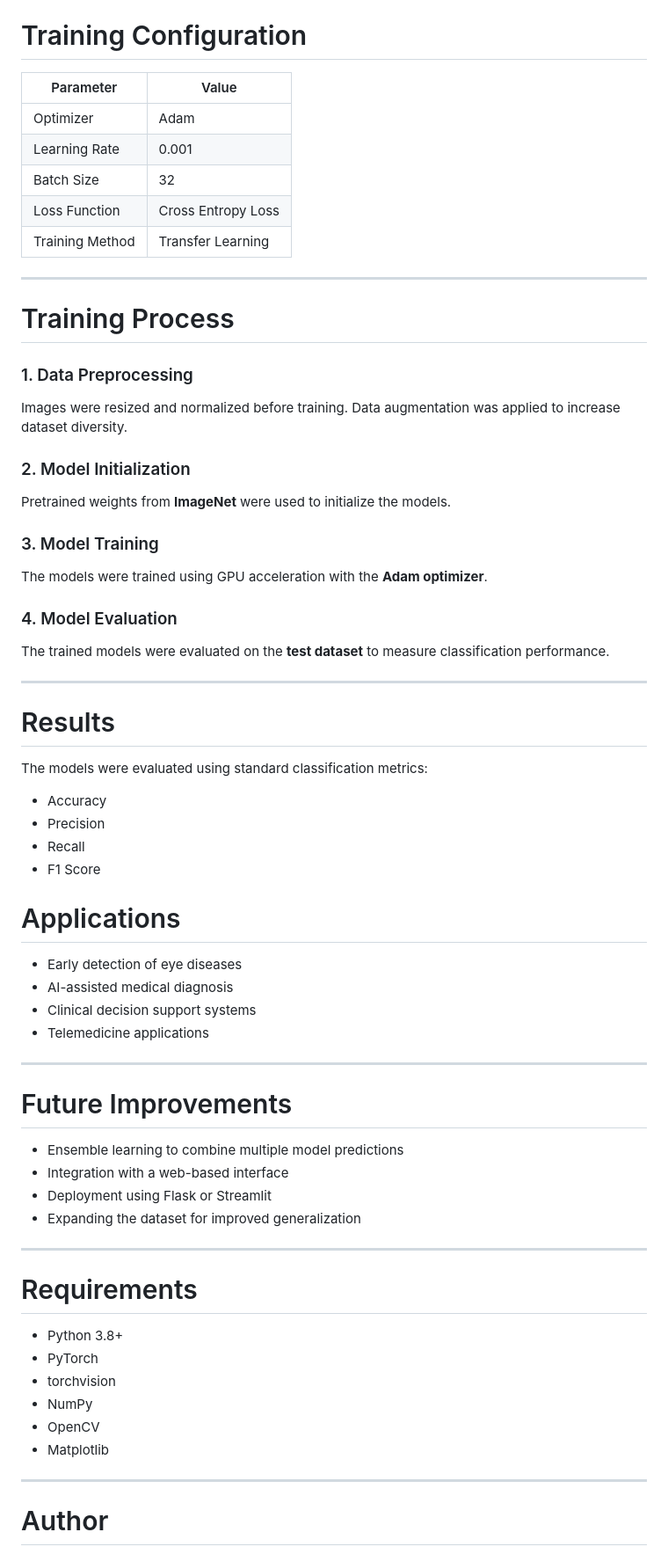
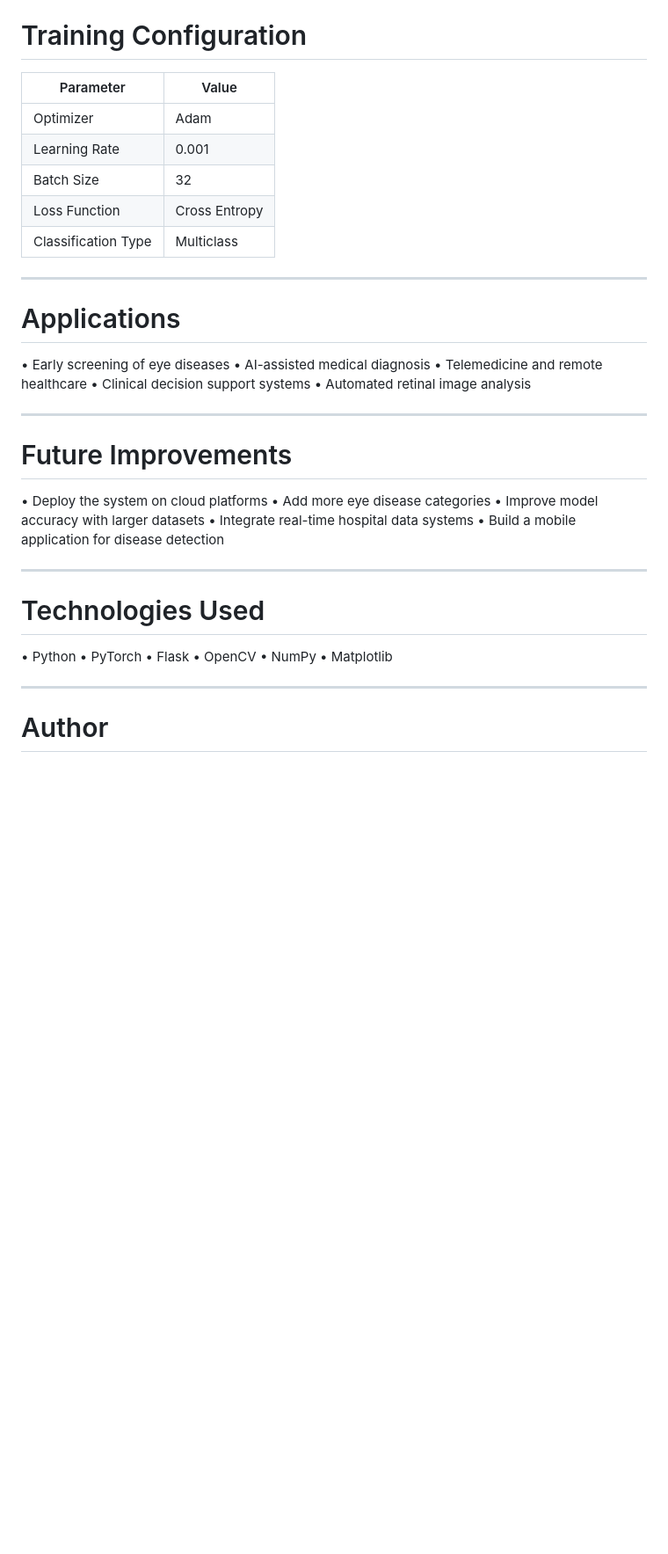
Before and after one commit to T-K-234/Eyedis-using-transfer-learning, a Markdown page: README.md, the part around one of its changes. Shown at 88% size. Drawn GitHub-style; blank space fills up the shorter version.

```diff
--- a/README.md
+++ b/README.md
@@ -94,72 +169,44 @@ A custom CNN architecture was implemented to learn spatial patterns from retinal
 
 # Training Configuration
 
-| Parameter       | Value              |
-| --------------- | ------------------ |
-| Optimizer       | Adam               |
-| Learning Rate   | 0.001              |
-| Batch Size      | 32                 |
-| Loss Function   | Cross Entropy Loss |
-| Training Method | Transfer Learning  |
+| Parameter           | Value         |
+| ------------------- | ------------- |
+| Optimizer           | Adam          |
+| Learning Rate       | 0.001         |
+| Batch Size          | 32            |
+| Loss Function       | Cross Entropy |
+| Classification Type | Multiclass    |
 
 ---
 
-# Training Process
-
-### 1. Data Preprocessing
-
-Images were resized and normalized before training. Data augmentation was applied to increase dataset diversity.
-
-### 2. Model Initialization
-
-Pretrained weights from **ImageNet** were used to initialize the models.
-
-### 3. Model Training
-
-The models were trained using GPU acceleration with the **Adam optimizer**.
-
-### 4. Model Evaluation
-
-The trained models were evaluated on the **test dataset** to measure classification performance.
-
----
-
-# Results
-
-The models were evaluated using standard classification metrics:
-
-* Accuracy
-* Precision
-* Recall
-* F1 Score
-
-
 # Applications
 
-* Early detection of eye diseases
-* AI-assisted medical diagnosis
-* Clinical decision support systems
-* Telemedicine applications
+• Early screening of eye diseases
+• AI-assisted medical diagnosis
+• Telemedicine and remote healthcare
+• Clinical decision support systems
+• Automated retinal image analysis
 
 ---
 
 # Future Improvements
 
-* Ensemble learning to combine multiple model predictions
-* Integration with a web-based interface
-* Deployment using Flask or Streamlit
-* Expanding the dataset for improved generalization
+• Deploy the system on cloud platforms
+• Add more eye disease categories
+• Improve model accuracy with larger datasets
+• Integrate real-time hospital data systems
+• Build a mobile application for disease detection
 
 ---
 
-# Requirements
+# Technologies Used
 
-* Python 3.8+
-* PyTorch
-* torchvision
-* NumPy
-* OpenCV
-* Matplotlib
+• Python
+• PyTorch
+• Flask
+• OpenCV
+• NumPy
+• Matplotlib
 
 ---
 
```
Also changed, not shown: other parts of README.md (+119 -44 lines).
